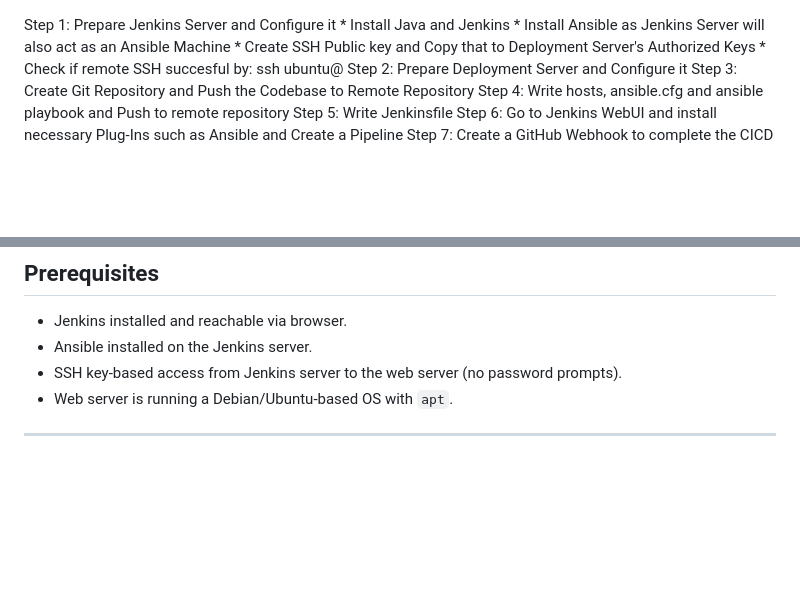
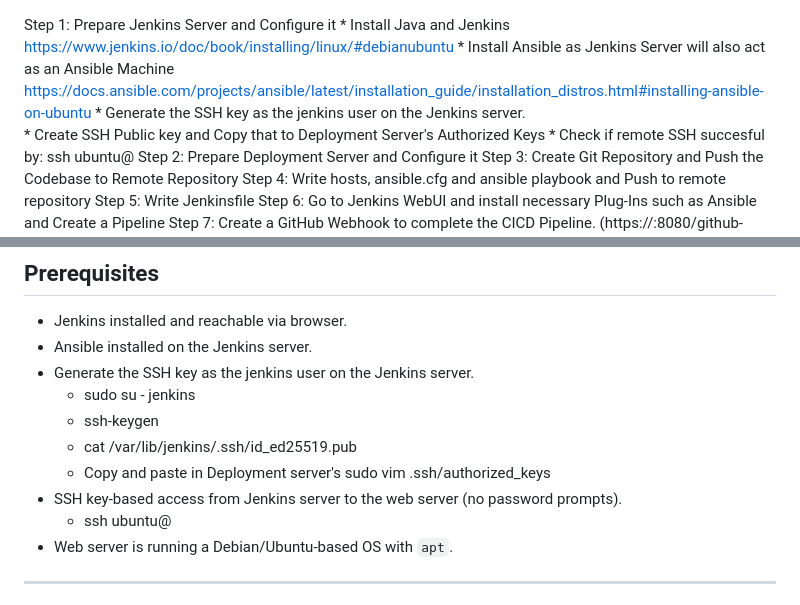
Before and after one commit to farhaz1449/nginx-website-ec2-ansible-jenkins-CICD, a Markdown page: instructions.MD, 2 parts joined by grey strips. Drawn GitHub-style; blank space fills up the shorter version.

Commit message:
Fixed instructons.MD

```diff
--- a/instructions.MD
+++ b/instructions.MD
@@ -1,6 +1,8 @@
 Step 1: Prepare Jenkins Server and Configure it
         * Install Java and Jenkins
-        * Install Ansible as Jenkins Server will also act as an Ansible Machine
+          https://www.jenkins.io/doc/book/installing/linux/#debianubuntu
+        * Install Ansible as Jenkins Server will also act as an Ansible Machine https://docs.ansible.com/projects/ansible/latest/installation_guide/installation_distros.html#installing-ansible-on-ubuntu
+        * Generate the SSH key as the jenkins user on the Jenkins server.
         * Create SSH Public key and Copy that to Deployment Server's Authorized Keys
         * Check if remote SSH succesful by: ssh ubuntu@<deploymentServer>
 Step 2: Prepare Deployment Server and Configure it
@@ -45,7 +47,13 @@ The flow:
 
 - Jenkins installed and reachable via browser.
 - Ansible installed on the Jenkins server.
+- Generate the SSH key as the jenkins user on the Jenkins server.
+    - sudo su - jenkins
+    - ssh-keygen
+    - cat /var/lib/jenkins/.ssh/id_ed25519.pub
+    - Copy and paste in Deployment server's sudo vim .ssh/authorized_keys
 - SSH key-based access from Jenkins server to the web server (no password prompts).
+    - ssh ubuntu@<deployment-server>
 - Web server is running a Debian/Ubuntu-based OS with `apt`.
 
 ***
```
